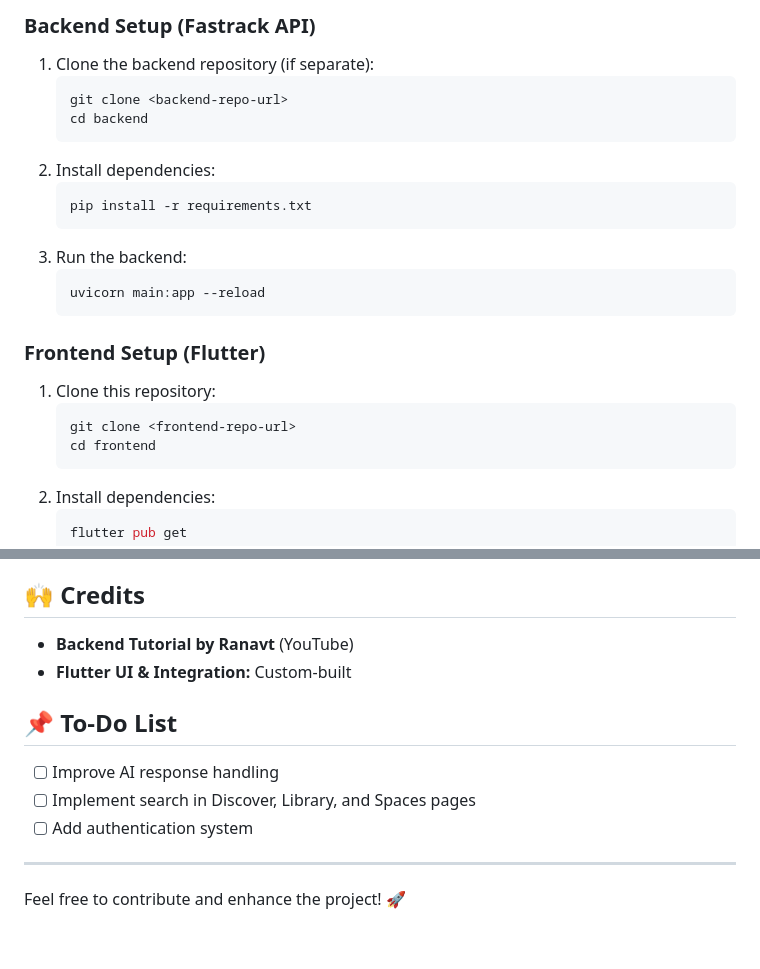
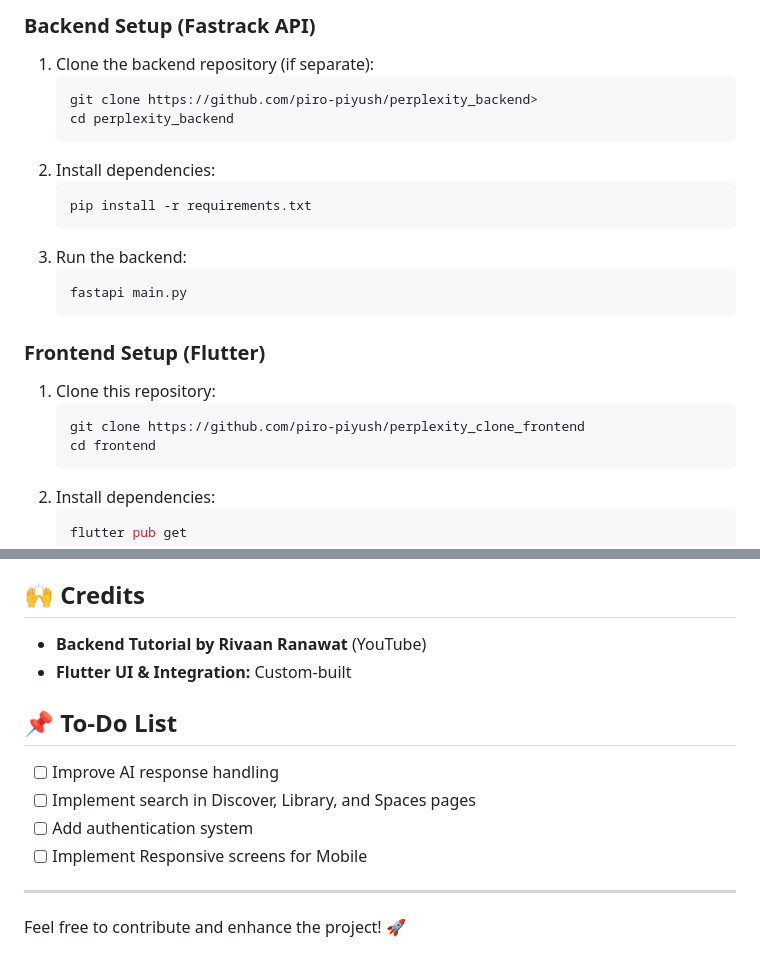
Before and after one commit to piro-piyush/perplexity_clone_frontend, a Markdown page: README.md, 2 parts joined by grey strips. Drawn GitHub-style.

````diff
--- a/README.md
+++ b/README.md
@@ -48,22 +48,22 @@ Screenshots of the app can be found in the `assets/screenshots` folder.
 ### Backend Setup (Fastrack API)
 1. Clone the backend repository (if separate):
    ```sh
-   git clone <backend-repo-url>
-   cd backend
+   git clone https://github.com/piro-piyush/perplexity_backend>
+   cd perplexity_backend
    ```
 2. Install dependencies:
-   ```sh
+   ```python
    pip install -r requirements.txt
    ```
 3. Run the backend:
-   ```sh
-   uvicorn main:app --reload
+   ```python
+   fastapi main.py
    ```
 
 ### Frontend Setup (Flutter)
 1. Clone this repository:
    ```sh
-   git clone <frontend-repo-url>
+   git clone https://github.com/piro-piyush/perplexity_clone_frontend
    cd frontend
    ```
 2. Install dependencies:
@@ -82,13 +82,14 @@ Screenshots of the app can be found in the `assets/screenshots` folder.
 - **Networking:** REST API (via FastAPI)
 
 ## 🙌 Credits
-- **Backend Tutorial by Ranavt** (YouTube)
+- **Backend Tutorial by Rivaan Ranawat** (YouTube)
 - **Flutter UI & Integration:** Custom-built
 
 ## 📌 To-Do List
 - [ ] Improve AI response handling
 - [ ] Implement search in Discover, Library, and Spaces pages
 - [ ] Add authentication system
+- [ ] Implement Responsive screens for Mobile
 
 ---
 Feel free to contribute and enhance the project! 🚀
````
